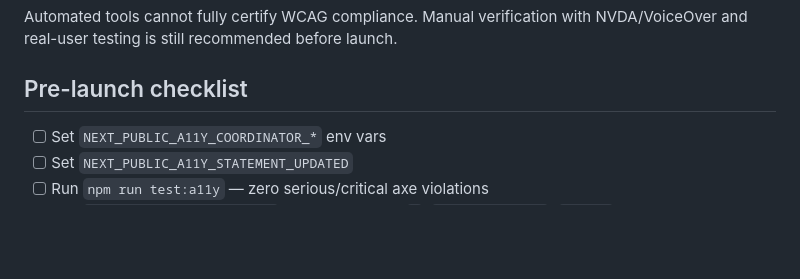
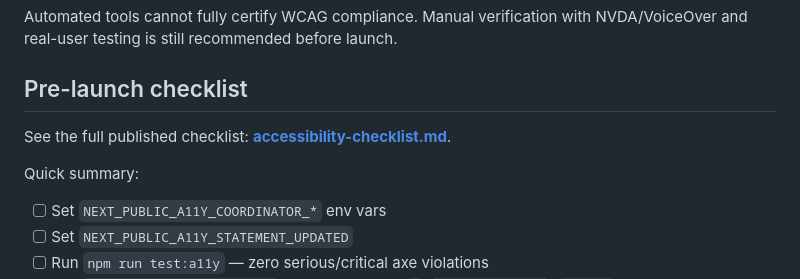
Before and after one commit to ihabah1/mendeles-next, a Markdown page: docs/architecture/accessibility.md, the part around the change. GitHub-like rendering; blank space fills up the shorter version.

Commit message:
Publish accessibility pre-launch checklist documentation.
Co-authored-by: Cursor <cursoragent@cursor.com>

```diff
--- a/docs/architecture/accessibility.md
+++ b/docs/architecture/accessibility.md
@@ -89,6 +89,9 @@ Automated tools cannot fully certify WCAG compliance. Manual verification with N
 
 ## Pre-launch checklist
 
+See the full published checklist: **[accessibility-checklist.md](../accessibility-checklist.md)**.
+
+Quick summary:
 - [ ] Set `NEXT_PUBLIC_A11Y_COORDINATOR_*` env vars
 - [ ] Set `NEXT_PUBLIC_A11Y_STATEMENT_UPDATED`
 - [ ] Run `npm run test:a11y` — zero serious/critical axe violations
```
Also changed, not shown: docs/accessibility-checklist.md (added, +128 -0 lines).
